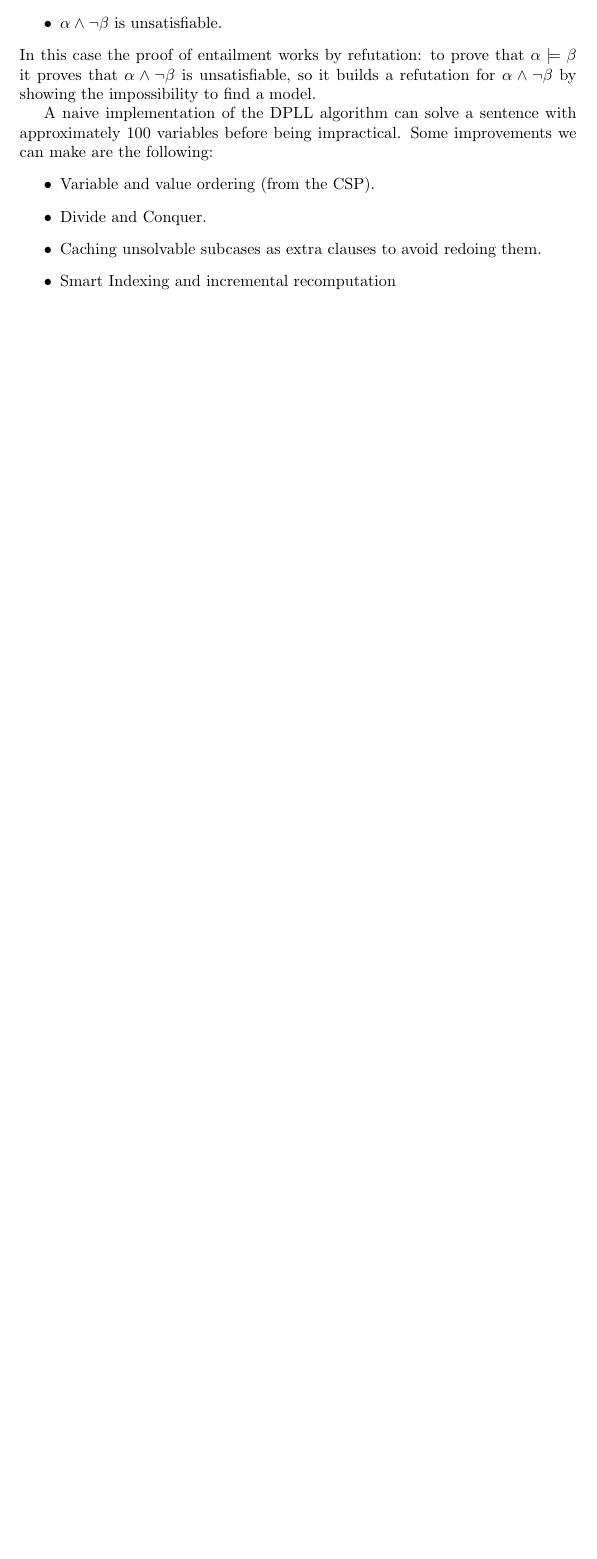
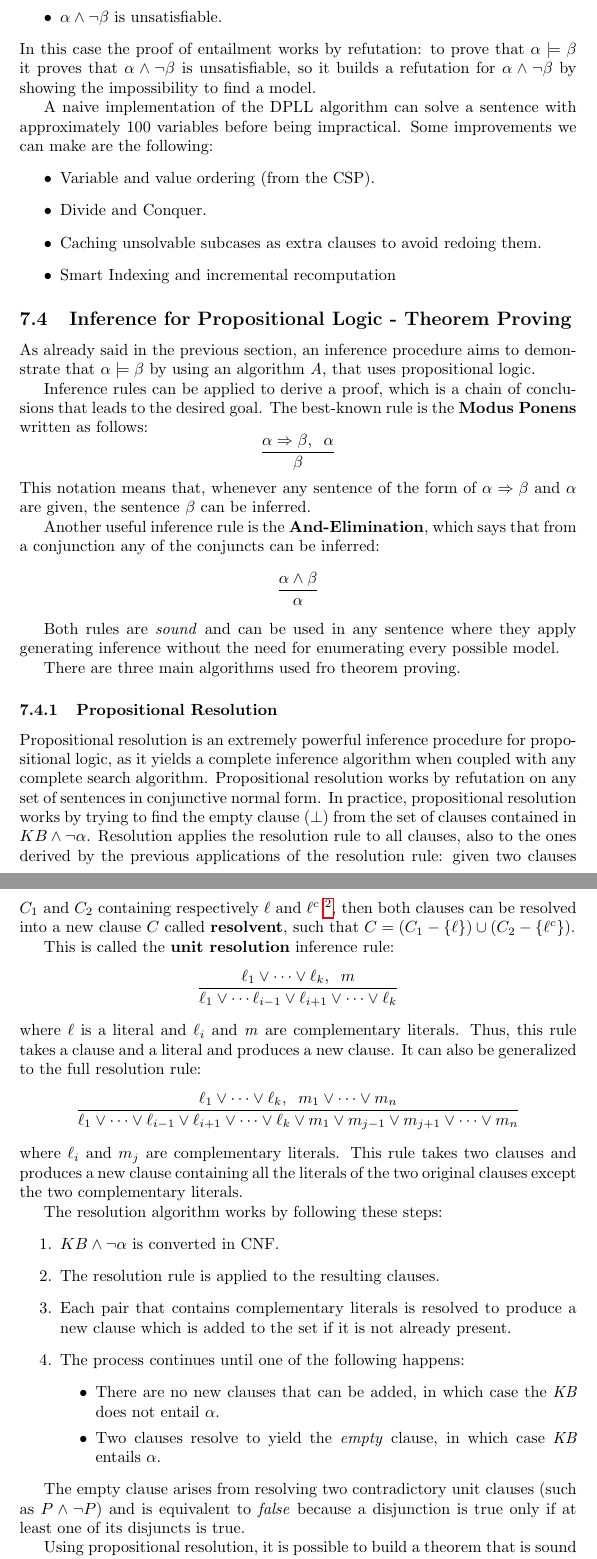
Before and after one commit to fabio-vokrri/FAInotes, a LaTeX document (main.tex): part of page 42 of 42 before the commit and two parts of pages 43 and 44 of 44 after it, the two joined at a grey line, cut so that both start at the same text, the shorter picture padded with empty space. Compiled offline with pdfLaTeX.

Commit message:
Inference Procedures for PL - Theorem Proving.

```diff
--- a/main.tex
+++ b/main.tex
@@ -879,4 +887,44 @@ A naive implementation of the DPLL algorithm can solve a sentence with approxima
     \item Smart Indexing and incremental recomputation
 \end{itemize}
 
+\subsection{Inference for Propositional Logic - Theorem Proving}
+As already said in the previous section, an inference procedure aims to demonstrate that \(\alpha \models \beta\) by using an algorithm \textit{A}, that uses propositional logic.
+
+Inference rules can be applied to derive a proof, which is a chain of conclusions that leads to the desired goal. The best-known rule is the \textbf{Modus Ponens} written as follows:
+\[\frac{\alpha \Rightarrow \beta, \;\; \alpha}{\beta}\]
+This notation means that, whenever any sentence of the form of \(\alpha \Rightarrow \beta\) and \(\alpha\) are given, the sentence \(\beta\) can be inferred.
+
+Another useful inference rule is the \textbf{And-Elimination}, which says that from a conjunction any of the conjuncts can be inferred:
+\[\frac{\alpha \land \beta}{\alpha}\]
+
+Both rules are \textit{sound} and can be used in any sentence where they apply generating inference without the need for enumerating every possible model.
+
+There are three main algorithms used fro theorem proving.
+
+\subsubsection{Propositional Resolution}
+Propositional resolution is an extremely powerful inference procedure for propositional logic, as it yields a complete inference algorithm when coupled with any complete search algorithm. Propositional resolution works by refutation on any set of sentences in conjunctive normal form. In practice, propositional resolution works by trying to find the empty clause (\(\perp\)) from the set of clauses contained in \(KB \land \neg \alpha\). Resolution applies the resolution rule to all clauses, also to the ones derived by the previous applications of the resolution rule: given two clauses \(C_1\) and \(C_2\) containing respectively \(\ell\) and \(\ell^c\) \footnote{\(\ell^c\) is the complementary of \(\ell\).}, then both clauses can be resolved into a new clause \(C\) called \textbf{resolvent}, such that \(C=(C_1 - \{\ell\})\cup(C_2-\{\ell^c\})\).
+
+This is called the \textbf{unit resolution} inference rule:
+\[\frac{\ell_1 \vee \cdots \vee \ell_k,\;\; m}{\ell_1\vee \cdots \ell_{i-1}\vee\ell_{i+1}\vee \cdots \vee \ell_k}\]
+where \(\ell\) is a literal and \(\ell_i\) and \textit{m} are complementary literals. Thus, this rule takes a clause and a literal and produces a new clause. It can also be generalized to the full resolution rule:
+\[\frac{\ell_1\vee\cdots\vee\ell_k,\;\; m_1\vee\cdots\vee m_n}{\ell_1\vee\cdots\vee\ell_{i-1}\vee\ell_{i+1}\vee\cdots\vee\ell_k\vee m_1 \vee m_{j-1}\vee m_{j+1}\vee\cdots\vee m_n}\]
+where \(\ell_i\) and \(m_j\) are complementary literals. This rule takes two clauses and produces a new clause containing all the literals of the two original clauses except the two complementary literals.
+
+The resolution algorithm works by following these steps:
+\begin{enumerate}
+    \item \(KB \land \neg \alpha\) is converted in CNF.
+    \item The resolution rule is applied to the resulting clauses.
+    \item Each pair that contains complementary literals is resolved to produce a new clause which is added to the set if it is not already present.
+    \item The process continues until one of the following happens:
+    \begin{itemize}
+        \item There are no new clauses that can be added, in which case the \textit{KB} does not entail \(\alpha\).
+        \item Two clauses resolve to yield the \textit{empty} clause, in which case \textit{KB} entails \(\alpha\).
+    \end{itemize}
+\end{enumerate}
+
+The empty clause arises from resolving two contradictory unit clauses (such as \(P \land \neg P\)) and is equivalent to \textit{false} because a disjunction is true only if at least one of its disjuncts is true.
+
+Using propositional resolution, it is possible to build a theorem that is sound and complete for propositional logic.
+
+
 \end{document}
```
Also changed, not shown: main.tex (10 more changed lines).
